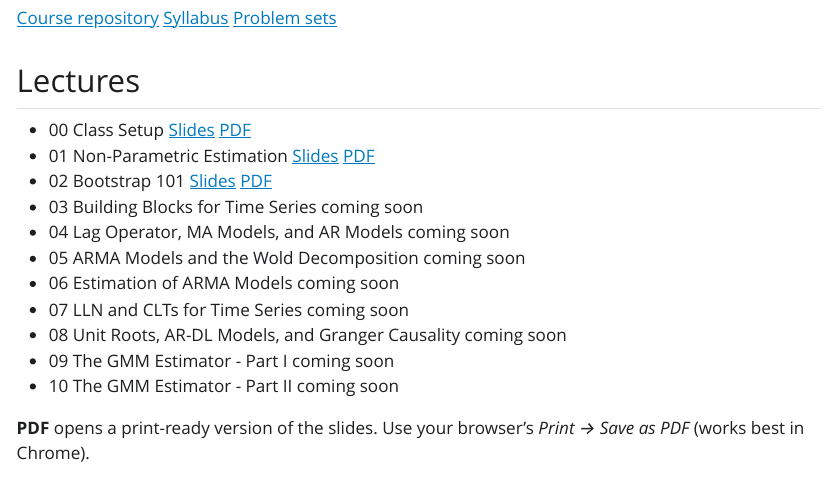
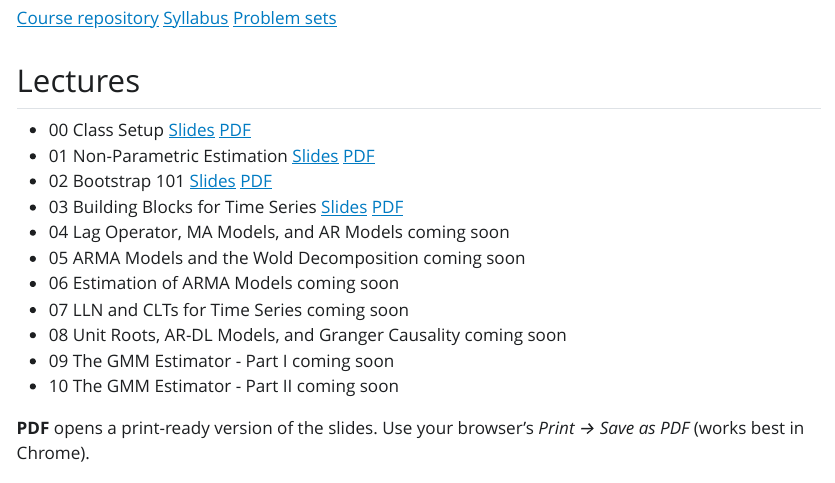
Before and after one commit to epge-classes/econometrics-fgv-2026, a Quarto document (lectures/index.qmd): the page in a window 1100 px wide, from 110 px down. The pictures show the output file lectures/index.html that the author committed with the source, opened offline; Quarto's library style sheets are replaced by a plain one without menus.

Commit message:
Release lecture 3 on the landing page
Co-Authored-By: Claude Opus 5.5 <noreply@anthropic.com>

```diff
--- a/lectures/index.qmd
+++ b/lectures/index.qmd
@@ -30,7 +30,7 @@ format:
 - [00]{.num} [Class Setup]{.ttl} [[Slides](lecture00/lecture00.html){.pill} [PDF](lecture00/lecture00.html?print-pdf "Print-ready view: use your browser's Print → Save as PDF"){.pill}]{.links}
 - [01]{.num} [Non-Parametric Estimation]{.ttl} [[Slides](lecture01/lecture01.html){.pill} [PDF](lecture01/lecture01.html?print-pdf "Print-ready view: use your browser's Print → Save as PDF"){.pill}]{.links}
 - [02]{.num} [Bootstrap 101]{.ttl} [[Slides](lecture02/lecture02.html){.pill} [PDF](lecture02/lecture02.html?print-pdf "Print-ready view: use your browser's Print → Save as PDF"){.pill}]{.links}
-- [03]{.num} [Building Blocks for Time Series]{.ttl} [coming soon]{.soon}
+- [03]{.num} [Building Blocks for Time Series]{.ttl} [[Slides](lecture03/lecture03.html){.pill} [PDF](lecture03/lecture03.html?print-pdf "Print-ready view: use your browser's Print → Save as PDF"){.pill}]{.links}
 - [04]{.num} [Lag Operator, MA Models, and AR Models]{.ttl} [coming soon]{.soon}
 - [05]{.num} [ARMA Models and the Wold Decomposition]{.ttl} [coming soon]{.soon}
 - [06]{.num} [Estimation of ARMA Models]{.ttl} [coming soon]{.soon}
```
Also changed, not shown: lectures/index.html.
